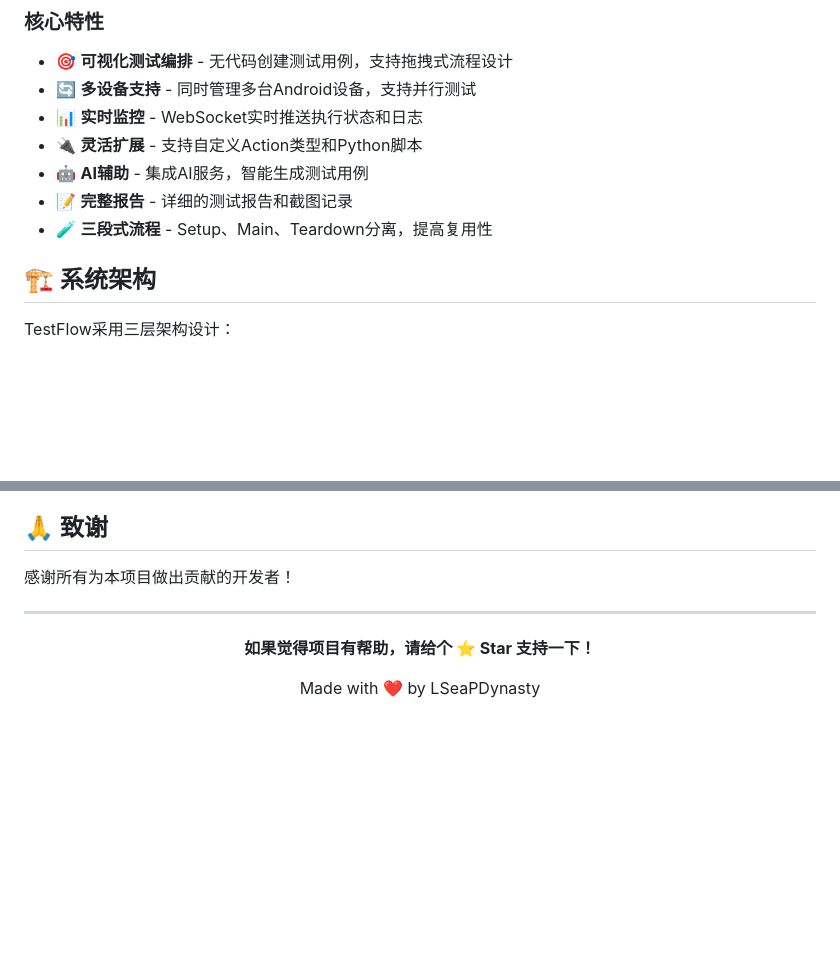
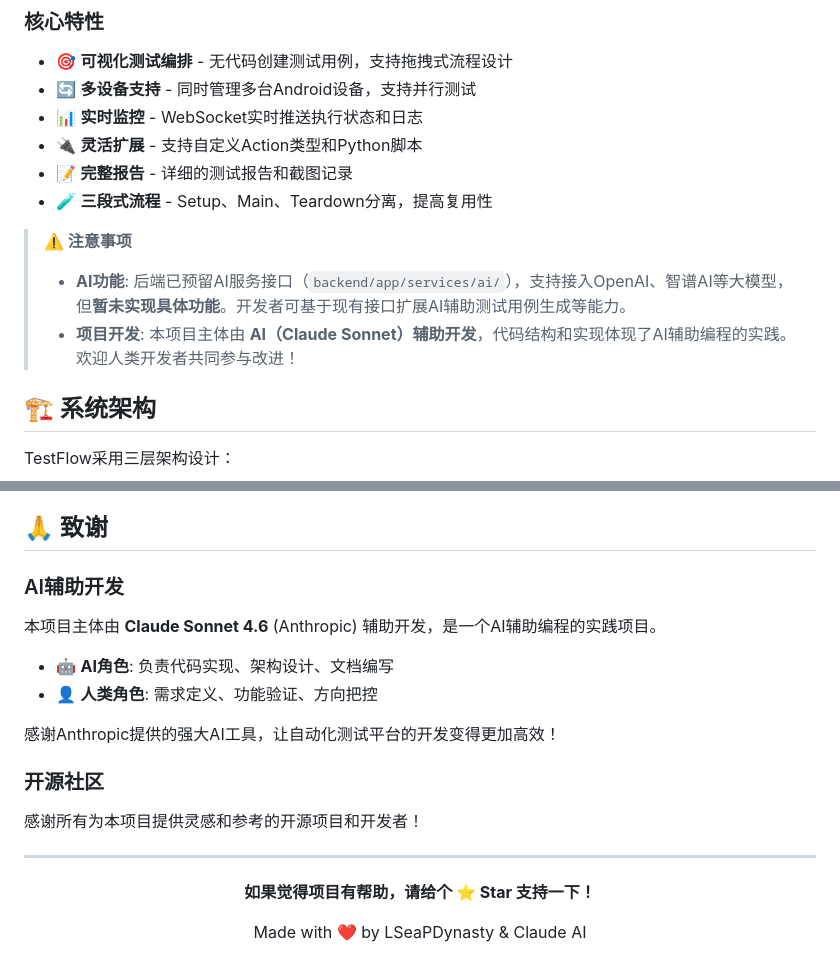
Before and after one commit to LSeaPDynasty/TestAgainFlow, a Markdown page: README.md, 2 parts joined by grey strips. Rendered like a GitHub page; blank space fills up the shorter version.

Commit message:
docs: clarify AI functionality and AI-assisted development
- Remove AI-assisted feature from core features (not implemented)
- Add warning note about AI services being预留接口 only
- Update acknowledgments to reflect AI-assisted development
- Credit Claude Sonnet 4.6 as primary development assistant
- Clarify that AI features require further implementation

Co-Authored-By: Claude Sonnet 4.6 <noreply@anthropic.com>

```diff
--- a/README.md
+++ b/README.md
@@ -24,9 +24,13 @@ TestFlow是一个功能完整的Android自动化测试平台，采用前后端
 - 🔄 **多设备支持** - 同时管理多台Android设备，支持并行测试
 - 📊 **实时监控** - WebSocket实时推送执行状态和日志
 - 🔌 **灵活扩展** - 支持自定义Action类型和Python脚本
-- 🤖 **AI辅助** - 集成AI服务，智能生成测试用例
 - 📝 **完整报告** - 详细的测试报告和截图记录
 - 🧪 **三段式流程** - Setup、Main、Teardown分离，提高复用性
+
+> **⚠️ 注意事项**
+>
+> - **AI功能**: 后端已预留AI服务接口（`backend/app/services/ai/`），支持接入OpenAI、智谱AI等大模型，但**暂未实现具体功能**。开发者可基于现有接口扩展AI辅助测试用例生成等能力。
+> - **项目开发**: 本项目主体由 **AI（Claude Sonnet）辅助开发**，代码结构和实现体现了AI辅助编程的实践。欢迎人类开发者共同参与改进！
 
 ## 🏗️ 系统架构
 
@@ -359,7 +363,16 @@ SOFTWARE.
 
 ## 🙏 致谢
 
-感谢所有为本项目做出贡献的开发者！
+### AI辅助开发
+本项目主体由 **Claude Sonnet 4.6** (Anthropic) 辅助开发，是一个AI辅助编程的实践项目。
+
+- 🤖 **AI角色**: 负责代码实现、架构设计、文档编写
+- 👤 **人类角色**: 需求定义、功能验证、方向把控
+
+感谢Anthropic提供的强大AI工具，让自动化测试平台的开发变得更加高效！
+
+### 开源社区
+感谢所有为本项目提供灵感和参考的开源项目和开发者！
 
 ---
 
@@ -367,6 +380,6 @@ SOFTWARE.
 
 **如果觉得项目有帮助，请给个 ⭐ Star 支持一下！**
 
-Made with ❤️ by LSeaPDynasty
+Made with ❤️ by LSeaPDynasty & Claude AI
 
 </div>
```
